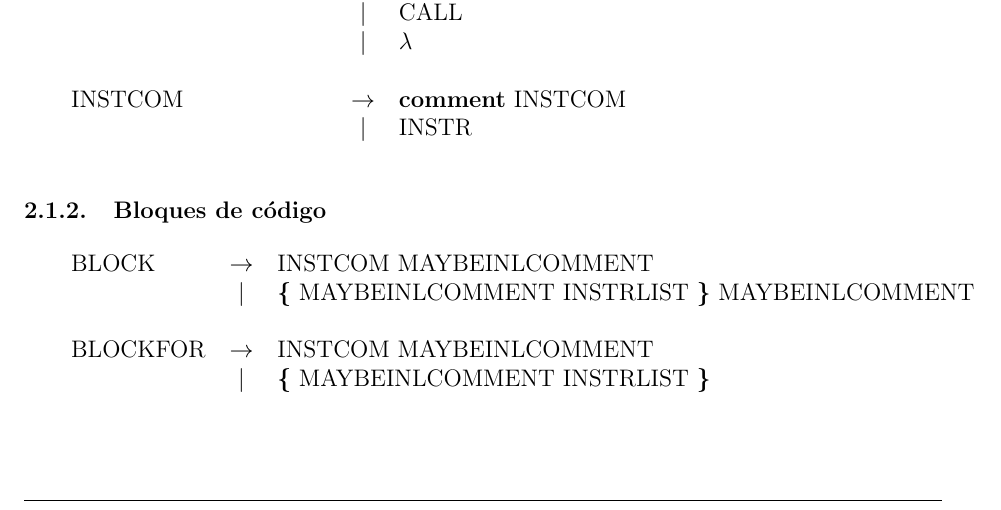
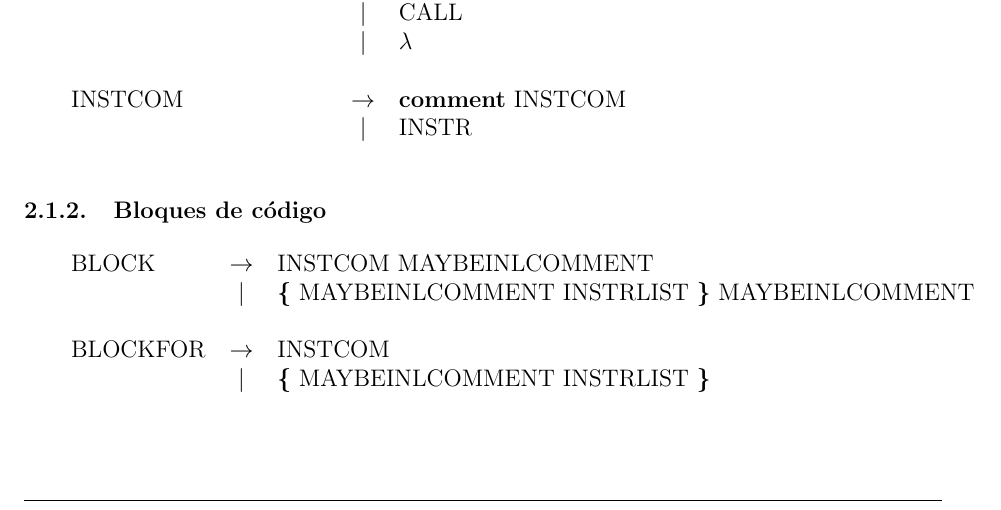
Before and after one commit to mcaravario/tleng-tp, a LaTeX document (informe/informe.tex, which reads informe/gramatica.tex): part of page 4 of 17, cut so that both start at the same text. Compiled offline with pdfLaTeX.

Commit message:
Gramatica final

```diff
--- a/informe/gramatica.tex
+++ b/informe/gramatica.tex
@@ -92,7 +92,7 @@
 	  \regla{BLOCK}{INSTCOM MAYBEINLCOMMENT}
 	  \aregla{\LBRACE MAYBEINLCOMMENT INSTRLIST \RBRACE MAYBEINLCOMMENT}
     \\
-    \regla{BLOCKFOR}{INSTCOM MAYBEINLCOMMENT}
+    \regla{BLOCKFOR}{INSTCOM}
 	  \aregla{\LBRACE MAYBEINLCOMMENT INSTRLIST \RBRACE}
 
   \end{reglas}
```
